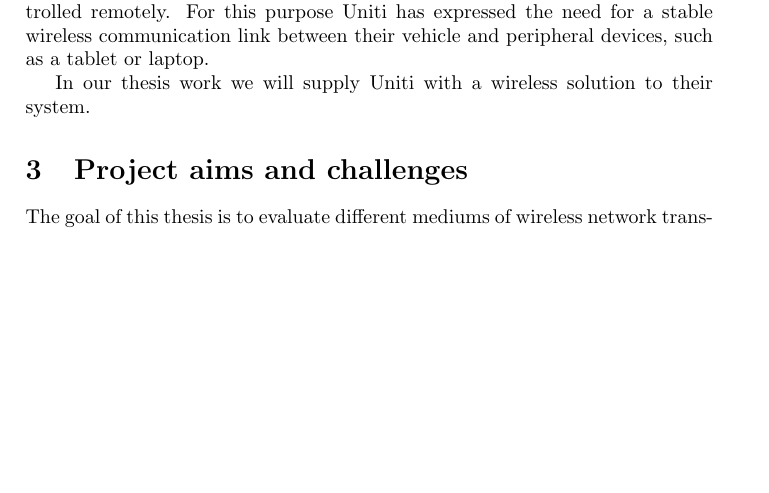
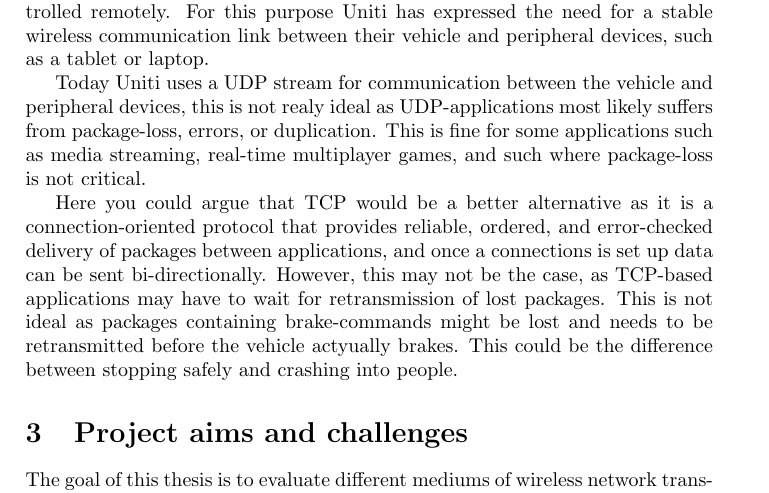
Before and after one commit to Wiztry/Exjawb, a LaTeX document (goal_doc/goal_doc.tex): part of page 2 of 4, cut so that both start at the same text, the shorter picture padded with empty space. Compiled offline with pdfLaTeX.

Commit message:
added some background and motivation

```diff
--- a/goal_doc/goal_doc.tex
+++ b/goal_doc/goal_doc.tex
@@ -111,10 +111,20 @@ controlled remotely. For this purpose Uniti has expressed the need for a stable
 wireless communication link between their vehicle and peripheral devices, such
 as a tablet or laptop.
 
+Today Uniti uses a UDP stream for communication between the vehicle and
+peripheral devices, this is not realy ideal as UDP-applications most likely
+suffers from package-loss, errors, or duplication. This is fine for some
+applications such as media streaming, real-time multiplayer games, and such
+where package-loss is not critical.
 
-
-In our thesis work we will supply Uniti with a wireless solution to their
-system.
+Here you could argue that TCP would be a better alternative as it is a
+connection-oriented protocol that provides reliable, ordered, and error-checked
+delivery of packages between applications, and once a connections is set up data
+can be sent bi-directionally. However, this may not be the case, as TCP-based
+applications may have to wait for retransmission of lost packages. This is not
+ideal as packages containing brake-commands might be lost and needs to be
+retransmitted before the vehicle actyually brakes. This could be the difference
+between stopping safely and crashing into people.
 
 \section{Project aims and challenges}
 %The aim with this Master’s thesis work is to… To find a feasible solution to
```
